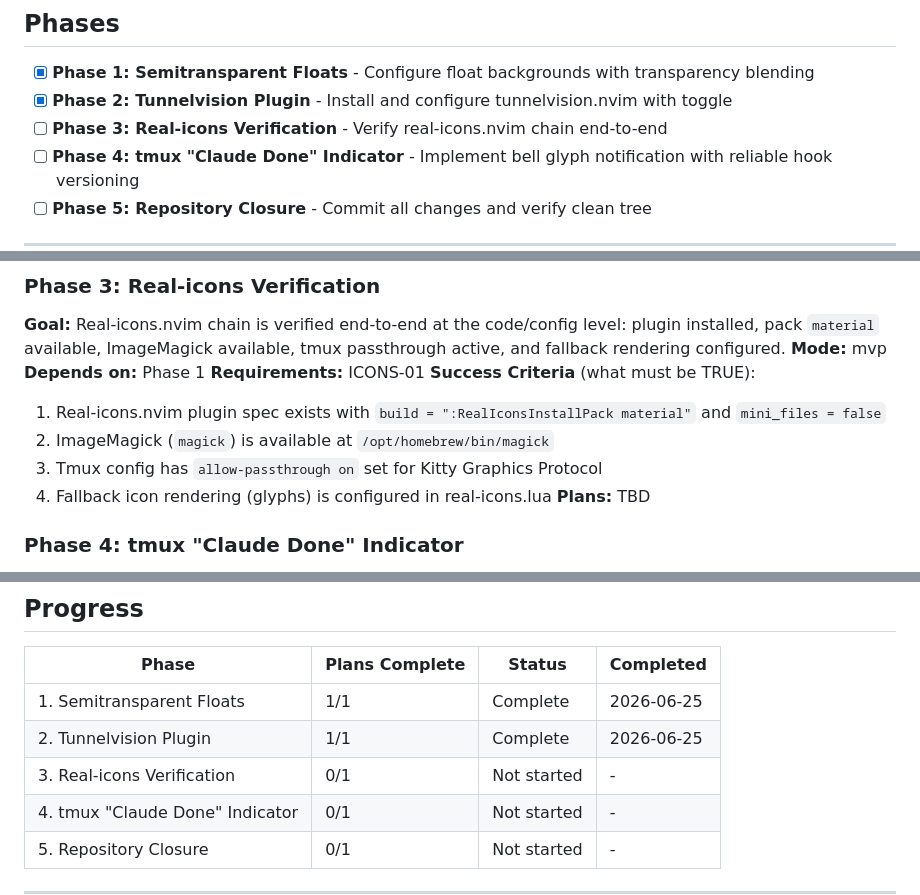
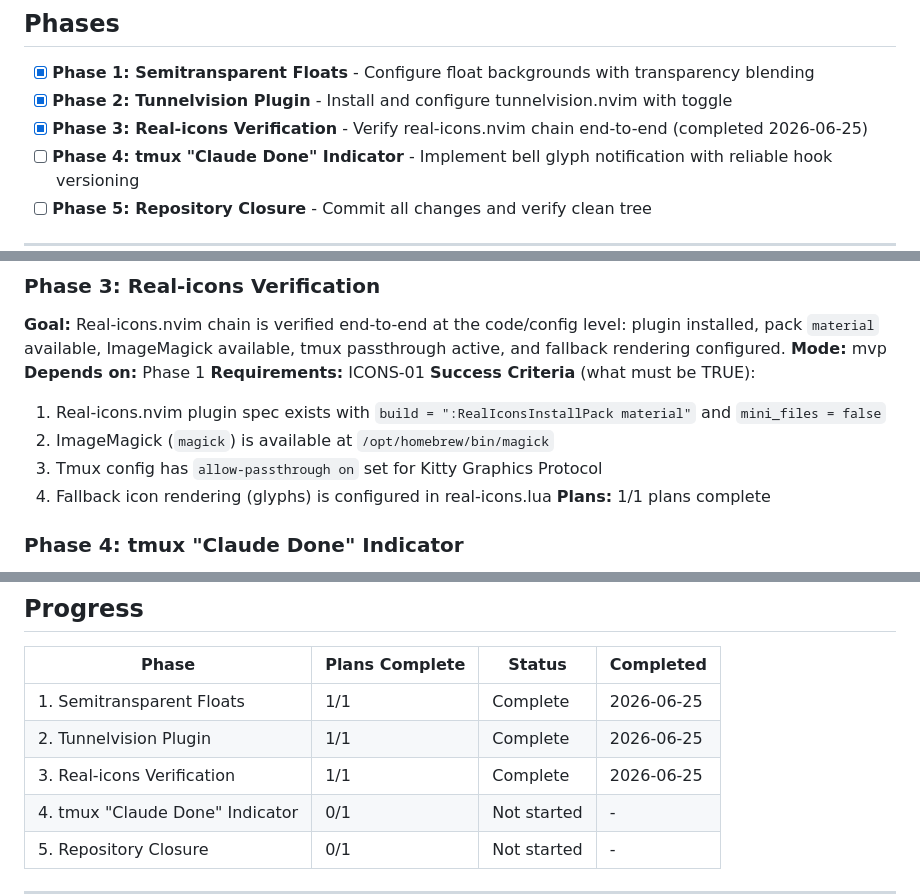
Before and after one commit to MurphLaws/dotfiles, a Markdown page: .planning/ROADMAP.md, 3 parts joined by grey strips. Rendered like a GitHub page.

```diff
--- a/.planning/ROADMAP.md
+++ b/.planning/ROADMAP.md
@@ -12,7 +12,7 @@
 
 - [x] **Phase 1: Semitransparent Floats** - Configure float backgrounds with transparency blending
 - [x] **Phase 2: Tunnelvision Plugin** - Install and configure tunnelvision.nvim with toggle
-- [ ] **Phase 3: Real-icons Verification** - Verify real-icons.nvim chain end-to-end
+- [x] **Phase 3: Real-icons Verification** - Verify real-icons.nvim chain end-to-end (completed 2026-06-25)
 - [ ] **Phase 4: tmux "Claude Done" Indicator** - Implement bell glyph notification with reliable hook versioning
 - [ ] **Phase 5: Repository Closure** - Commit all changes and verify clean tree
 
@@ -56,7 +56,7 @@
   2. ImageMagick (`magick`) is available at `/opt/homebrew/bin/magick`
   3. Tmux config has `allow-passthrough on` set for Kitty Graphics Protocol
   4. Fallback icon rendering (glyphs) is configured in real-icons.lua
-**Plans:** TBD
+**Plans:** 1/1 plans complete
 
 ### Phase 4: tmux "Claude Done" Indicator
 **Goal:** Tmux displays a reliable "Claude finished" notification using the bell glyph (U+F0F3) in red next to the window tab, with the hook that triggers it versioned in the repository and integrated with stow deployment.
@@ -90,7 +90,7 @@
 |-------|----------------|--------|-----------|
 | 1. Semitransparent Floats | 1/1 | Complete   | 2026-06-25 |
 | 2. Tunnelvision Plugin | 1/1 | Complete | 2026-06-25 |
-| 3. Real-icons Verification | 0/1 | Not started | - |
+| 3. Real-icons Verification | 1/1 | Complete   | 2026-06-25 |
 | 4. tmux "Claude Done" Indicator | 0/1 | Not started | - |
 | 5. Repository Closure | 0/1 | Not started | - |
 
```
Also changed, not shown: .planning/STATE.md (+7 -7 lines).
